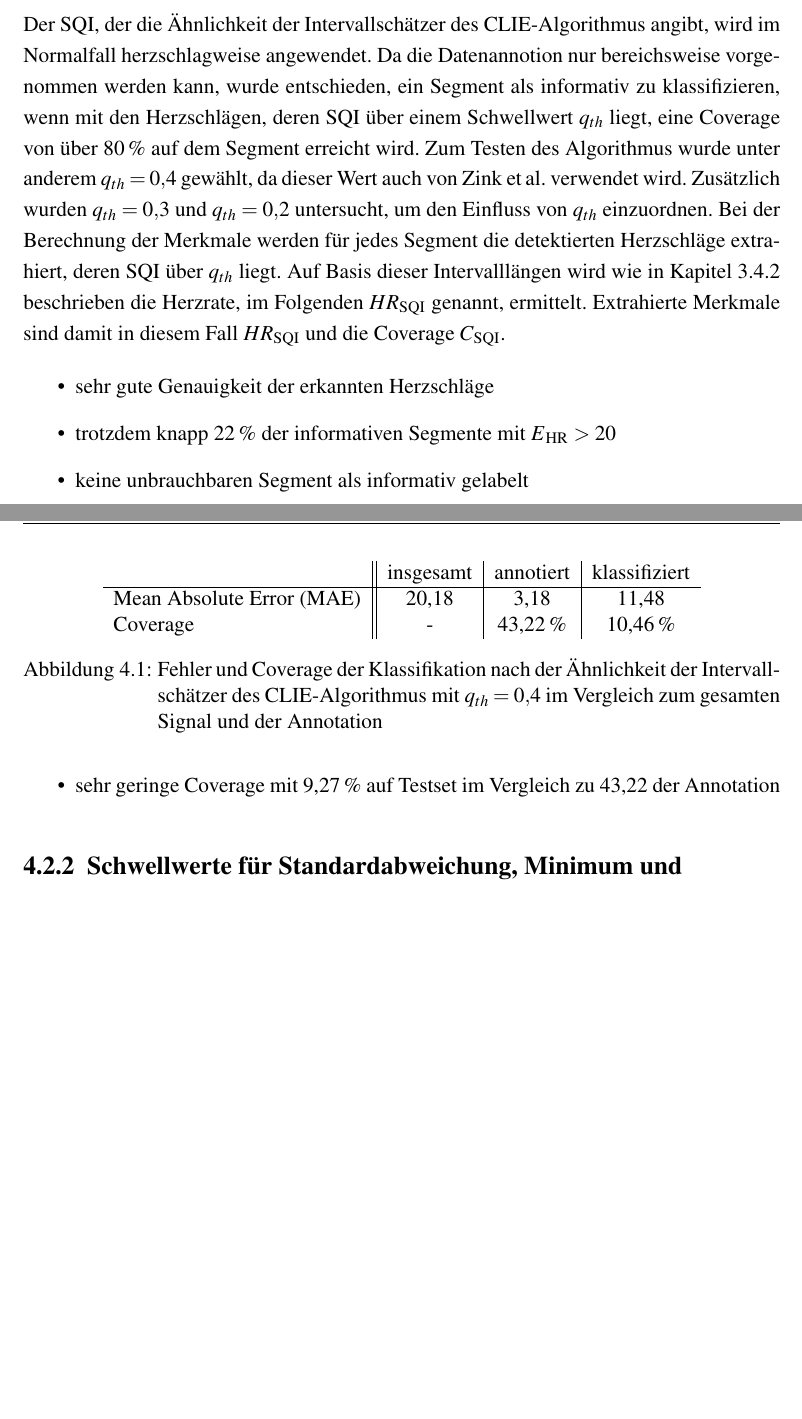
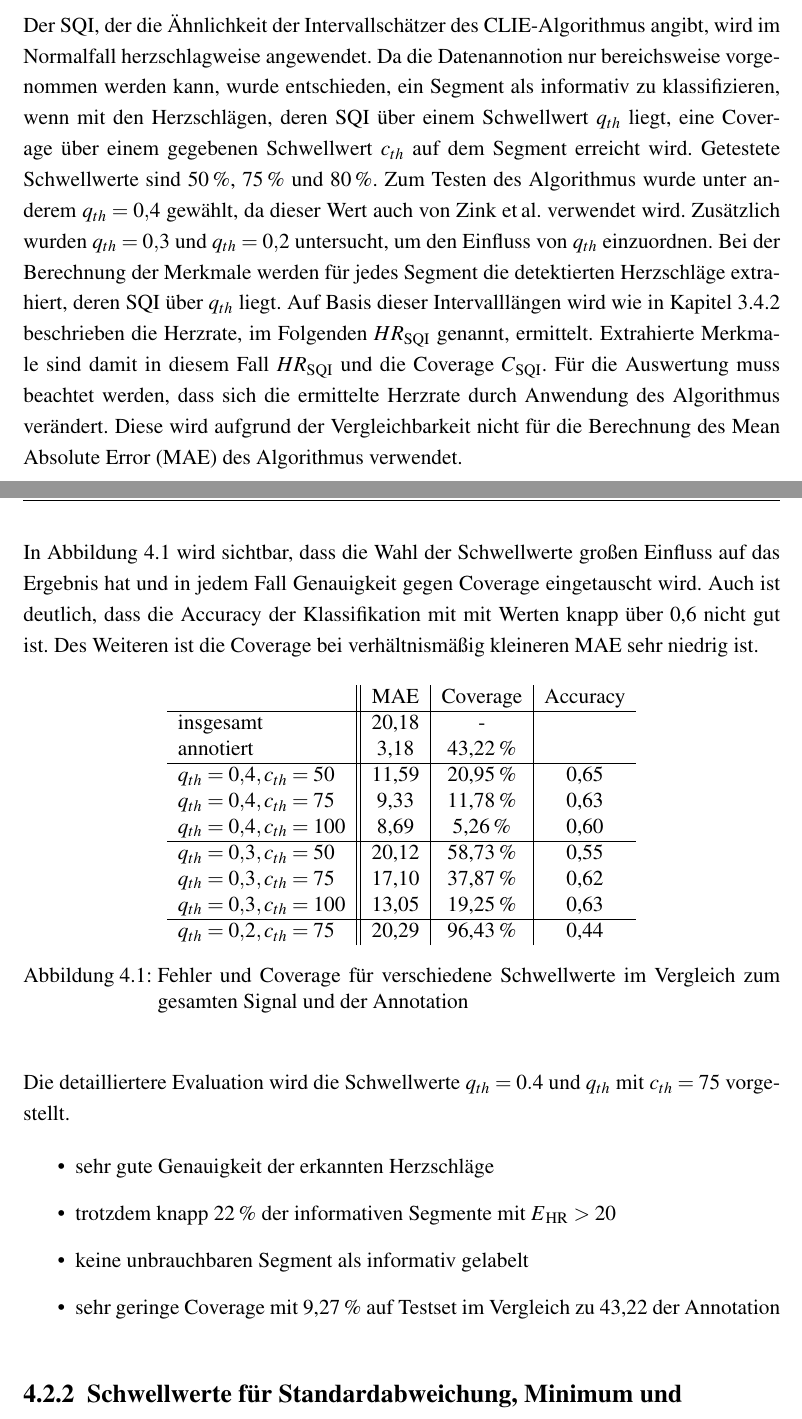
Before and after one commit to Zianor/Bachelorarbeit, a LaTeX thesis (Thesis/000arbeit.tex, which reads Thesis/doc/104existierendeVerfahren.tex): two parts of pages 48 and 49 of 59, joined at a grey line, cut so that both start at the same text, the shorter picture padded with empty space. Compiled offline with pdfLaTeX.

Commit message:
Thesis: continued Brueser evaluation

```diff
--- a/Thesis/doc/104existierendeVerfahren.tex
+++ b/Thesis/doc/104existierendeVerfahren.tex
@@ -17,18 +17,29 @@ Zunächst werden die in Kapitel \ref{artefakterkennung} beschriebenen existieren
 
 \subsection{Ähnlichkeit der Intervallschätzer des CLIE-Algorithmus}
 
-Der \ac{SQI}, der die Ähnlichkeit der Intervallschätzer des \ac{CLIE}-Algorithmus angibt, wird im Normalfall herzschlagweise angewendet. Da die Datenannotion nur bereichsweise vorgenommen werden kann, wurde entschieden, ein Segment als informativ zu klassifizieren, wenn mit den Herzschlägen, deren \ac{SQI} über einem Schwellwert $q_{th}$ liegt, eine Coverage von über 80\,\% auf dem Segment erreicht wird. Zum Testen des Algorithmus wurde unter anderem $q_{th} = 0{,}4$ gewählt, da dieser Wert auch von \citeauthor{Zink2017} verwendet wird. Zusätzlich wurden $q_{th} = 0{,}3$ und $q_{th} = 0{,}2$ untersucht, um den Einfluss von $q_{th}$ einzuordnen. Bei der Berechnung der Merkmale werden für jedes Segment die detektierten Herzschläge extrahiert, deren \ac{SQI} über $q_{th}$ liegt. Auf Basis dieser Intervalllängen wird wie in Kapitel \ref{annotation} beschrieben die Herzrate, im Folgenden $HR\textsubscript{SQI}$ genannt, ermittelt. Extrahierte Merkmale sind damit in diesem Fall $HR\textsubscript{SQI}$ und die Coverage $C\textsubscript{SQI}$.
+Der \ac{SQI}, der die Ähnlichkeit der Intervallschätzer des \ac{CLIE}-Algorithmus angibt, wird im Normalfall herzschlagweise angewendet. Da die Datenannotion nur bereichsweise vorgenommen werden kann, wurde entschieden, ein Segment als informativ zu klassifizieren, wenn mit den Herzschlägen, deren \ac{SQI} über einem Schwellwert $q_{th}$ liegt, eine Coverage über einem gegebenen Schwellwert $c_{th}$ auf dem Segment erreicht wird. Getestete Schwellwerte sind 50\,\%, 75\,\% und 80\,\%. Zum Testen des Algorithmus wurde unter anderem $q_{th} = 0{,}4$ gewählt, da dieser Wert auch von \citeauthor{Zink2017} verwendet wird. Zusätzlich wurden $q_{th} = 0{,}3$ und $q_{th} = 0{,}2$ untersucht, um den Einfluss von $q_{th}$ einzuordnen. Bei der Berechnung der Merkmale werden für jedes Segment die detektierten Herzschläge extrahiert, deren \ac{SQI} über $q_{th}$ liegt. Auf Basis dieser Intervalllängen wird wie in Kapitel \ref{annotation} beschrieben die Herzrate, im Folgenden $HR\textsubscript{SQI}$ genannt, ermittelt. Extrahierte Merkmale sind damit in diesem Fall $HR\textsubscript{SQI}$ und die Coverage $C\textsubscript{SQI}$. Für die Auswertung muss beachtet werden, dass sich die ermittelte Herzrate durch Anwendung des Algorithmus verändert. Diese wird aufgrund der Vergleichbarkeit nicht für die Berechnung des \ac{MAE} des Algorithmus verwendet.
 
- % q_{th}=0{,}4
- \begin{figure}
+In Abbildung \ref{fig:brueser-sqi-MAE-Coverage} wird sichtbar, dass die Wahl der Schwellwerte großen Einfluss auf das Ergebnis hat und in jedem Fall Genauigkeit gegen Coverage eingetauscht wird. Auch ist deutlich, dass die Accuracy der Klassifikation mit mit Werten knapp über 0{,}6 nicht gut ist. Des Weiteren ist die Coverage bei verhältnismäßig kleineren \ac{MAE} sehr niedrig ist.
+
+  \begin{figure}[H]
  	\centering
- 	\begin{tabular}{l || c | c | c }
- 					& insgesamt	& annotiert		& klassifiziert	\\ \hline
- 		\ac{MAE} 	& 20{,}18	& 3{,}18			& 11{,}48		\\
- 		Coverage	& -			& 43{,}22\,\%	& 10{,}46\,\%	\\
+ 	\begin{tabular}{l || c | c | c}
+ 									& \ac{MAE}	& Coverage		& Accuracy\\ \hline
+ 		insgesamt 					& 20{,}18	& -				& \\
+ 		annotiert					& 3{,}18		& 43{,}22\,\%	& \\ \hline
+ 		$q_{th}=0{,}4, c_{th}=50$	& 11{,}59	& 20{,}95\,\%	& 0{,}65\\
+ 		$q_{th}=0{,}4, c_{th}=75$	& 9{,}33		& 11{,}78\,\%	& 0{,}63\\
+ 		$q_{th}=0{,}4, c_{th}=100$	& 8{,}69		& 5{,}26\,\%		& 0{,}60\\ \hline
+ 		$q_{th}=0{,}3, c_{th}=50$	& 20{,}12	& 58{,}73\,\%	& 0{,}55\\
+ 		$q_{th}=0{,}3, c_{th}=75$	& 17{,}10	& 37{,}87\,\%	& 0{,}62\\
+ 		$q_{th}=0{,}3, c_{th}=100$	& 13{,}05	& 19{,}25\,\%	& 0{,}63\\ \hline
+ 		$q_{th}=0{,}2, c_{th}=75$	& 20{,}29	& 96{,}43\,\%	& 0{,}44\\
  	\end{tabular}
- 	\caption[Fehler und Coverage der Klassifikation nach der Ähnlichkeit der Intervallschätzer des CLIE-Algorithmus mit $q_{th}=0{,}4$ im Vergleich zum gesamten Signal und der Annotation]{Fehler und Coverage der Klassifikation nach der Ähnlichkeit der Intervallschätzer des CLIE-Algorithmus mit $q_{th}=0{,}4$ im Vergleich zum gesamten Signal und der Annotation}
- \end{figure}
+ 	\caption[Fehler und Coverage der Klassifikation nach der Ähnlichkeit der Intervallschätzer des CLIE-Algorithmus für verschiedene Schwellwerte im Vergleich zum gesamten Signal und der Annotation]{Fehler und Coverage für verschiedene Schwellwerte im Vergleich zum gesamten Signal und der Annotation}
+ 	\label{fig:brueser-sqi-MAE-Coverage}
+ 	\end{figure}
+
+ Die detailliertere Evaluation wird die Schwellwerte $q_{th} = 0.4$ und $q_{th}$ mit $c_{th}=75$ vorgestellt.
 
 \begin{itemize}
 	\item sehr gute Genauigkeit der erkannten Herzschläge
```
Also changed, not shown: Thesis/000arbeit.pdf.
